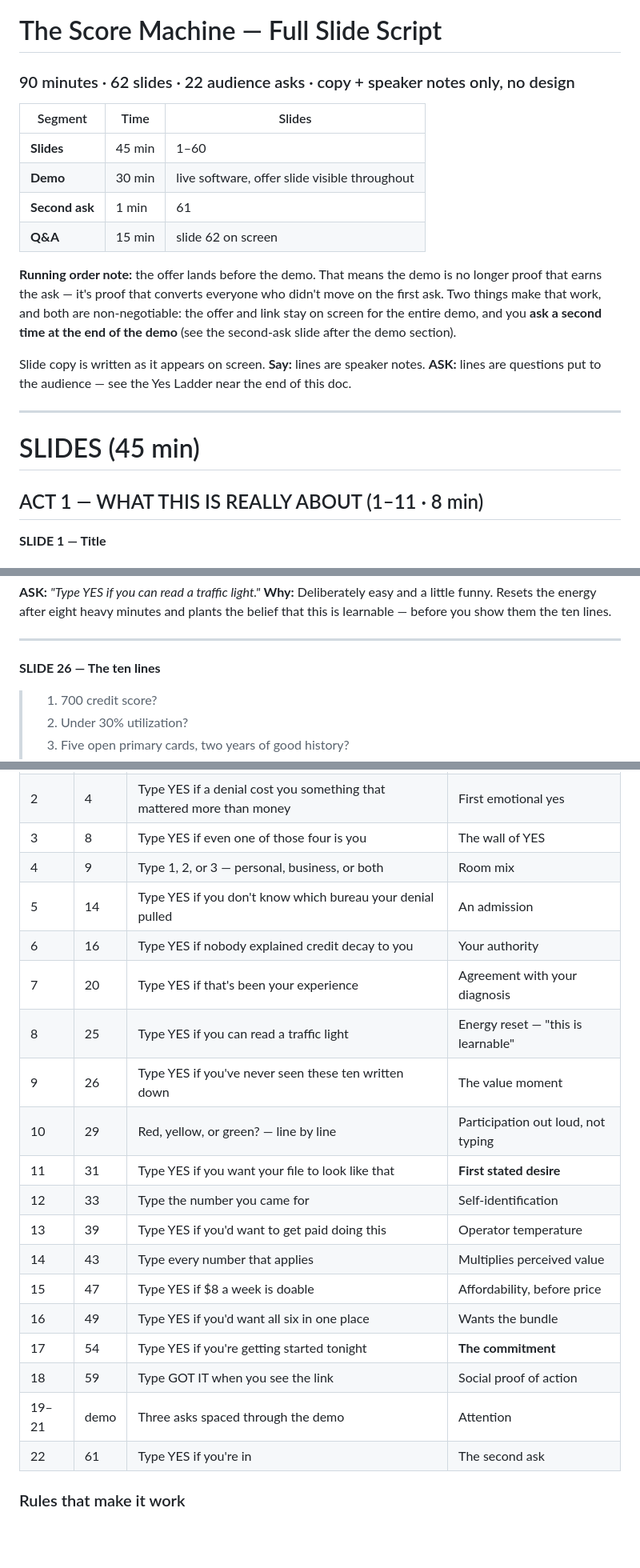
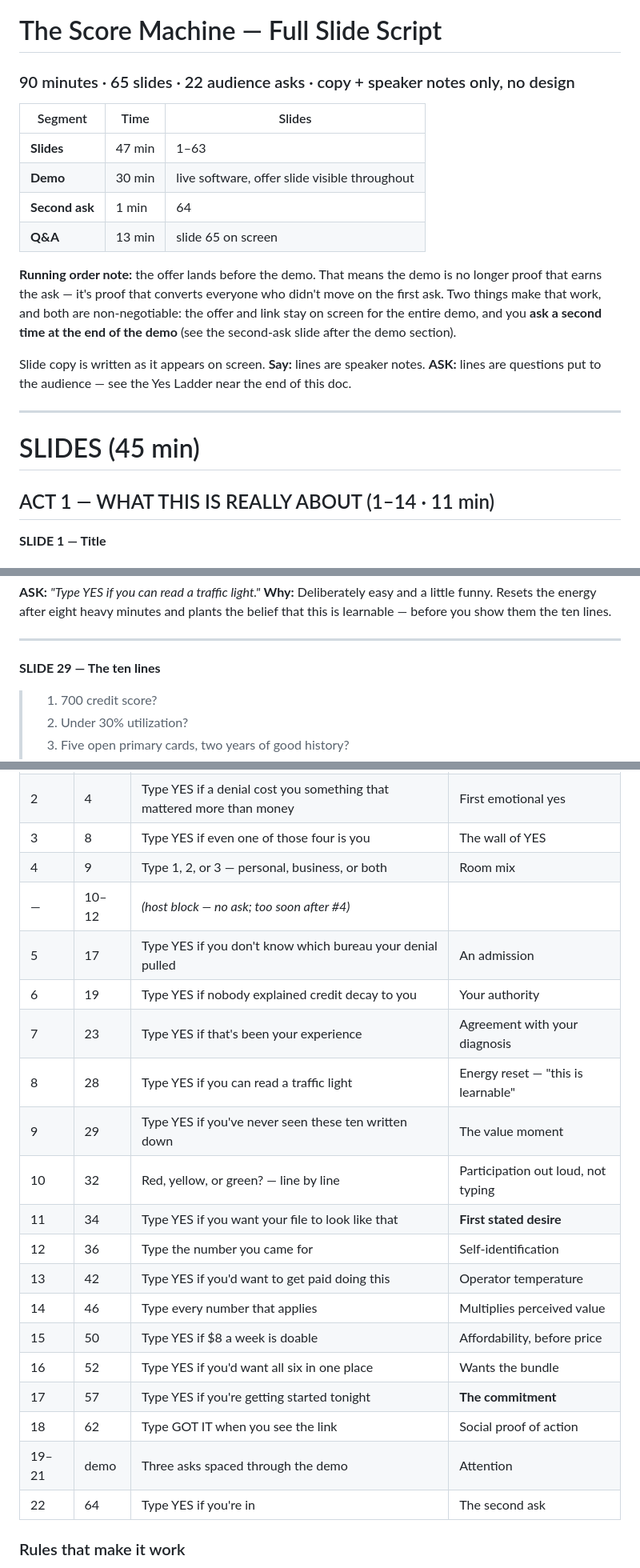
Before and after one commit to idamediagroup-lab/socialmedia, a Markdown page: score-machine-slides.md, 3 parts joined by grey strips. Shown at 80% size. GitHub-like rendering; blank space fills up the shorter version.

```diff
--- a/score-machine-slides.md
+++ b/score-machine-slides.md
@@ -1,12 +1,12 @@
 # The Score Machine — Full Slide Script
-### 90 minutes · 62 slides · 22 audience asks · copy + speaker notes only, no design
+### 90 minutes · 65 slides · 22 audience asks · copy + speaker notes only, no design
 
 | Segment | Time | Slides |
 |---|---|---|
-| **Slides** | 45 min | 1–60 |
+| **Slides** | 47 min | 1–63 |
 | **Demo** | 30 min | live software, offer slide visible throughout |
-| **Second ask** | 1 min | 61 |
-| **Q&A** | 15 min | slide 62 on screen |
+| **Second ask** | 1 min | 64 |
+| **Q&A** | 13 min | slide 65 on screen |
 
 **Running order note:** the offer lands before the demo. That means the demo is no longer proof that earns the ask — it's proof that converts everyone who didn't move on the first ask. Two things make that work, and both are non-negotiable: the offer and link stay on screen for the entire demo, and you **ask a second time at the end of the demo** (see the second-ask slide after the demo section).
 
@@ -16,7 +16,7 @@ Slide copy is written as it appears on screen. **Say:** lines are speaker notes.
 
 # SLIDES (45 min)
 
-## ACT 1 — WHAT THIS IS REALLY ABOUT (1–11 · 8 min)
+## ACT 1 — WHAT THIS IS REALLY ABOUT (1–14 · 11 min)
 
 **SLIDE 1 — Title**
 > # THE SCORE MACHINE
@@ -254,7 +297,7 @@ Slide copy is written as it appears on screen. **Say:** lines are speaker notes.
 
 ---
 
-**SLIDE 26 — The ten lines**
+**SLIDE 29 — The ten lines**
 > 1. 700 credit score?
 > 2. Under 30% utilization?
 > 3. Five open primary cards, two years of good history?
@@ -676,22 +719,23 @@ Each is easier to agree with than the one after it. That's the design: by the ti
 | 2 | 4 | Type YES if a denial cost you something that mattered more than money | First emotional yes |
 | 3 | 8 | Type YES if even one of those four is you | The wall of YES |
 | 4 | 9 | Type 1, 2, or 3 — personal, business, or both | Room mix |
-| 5 | 14 | Type YES if you don't know which bureau your denial pulled | An admission |
-| 6 | 16 | Type YES if nobody explained credit decay to you | Your authority |
-| 7 | 20 | Type YES if that's been your experience | Agreement with your diagnosis |
-| 8 | 25 | Type YES if you can read a traffic light | Energy reset — "this is learnable" |
-| 9 | 26 | Type YES if you've never seen these ten written down | The value moment |
-| 10 | 29 | Red, yellow, or green? — line by line | Participation out loud, not typing |
-| 11 | 31 | Type YES if you want your file to look like that | **First stated desire** |
-| 12 | 33 | Type the number you came for | Self-identification |
-| 13 | 39 | Type YES if you'd want to get paid doing this | Operator temperature |
-| 14 | 43 | Type every number that applies | Multiplies perceived value |
-| 15 | 47 | Type YES if $8 a week is doable | Affordability, before price |
-| 16 | 49 | Type YES if you'd want all six in one place | Wants the bundle |
-| 17 | 54 | Type YES if you're getting started tonight | **The commitment** |
-| 18 | 59 | Type GOT IT when you see the link | Social proof of action |
+| — | 10–12 | *(host block — no ask; too soon after #4)* | |
+| 5 | 17 | Type YES if you don't know which bureau your denial pulled | An admission |
+| 6 | 19 | Type YES if nobody explained credit decay to you | Your authority |
+| 7 | 23 | Type YES if that's been your experience | Agreement with your diagnosis |
+| 8 | 28 | Type YES if you can read a traffic light | Energy reset — "this is learnable" |
+| 9 | 29 | Type YES if you've never seen these ten written down | The value moment |
+| 10 | 32 | Red, yellow, or green? — line by line | Participation out loud, not typing |
+| 11 | 34 | Type YES if you want your file to look like that | **First stated desire** |
+| 12 | 36 | Type the number you came for | Self-identification |
+| 13 | 42 | Type YES if you'd want to get paid doing this | Operator temperature |
+| 14 | 46 | Type every number that applies | Multiplies perceived value |
+| 15 | 50 | Type YES if $8 a week is doable | Affordability, before price |
+| 16 | 52 | Type YES if you'd want all six in one place | Wants the bundle |
+| 17 | 57 | Type YES if you're getting started tonight | **The commitment** |
+| 18 | 62 | Type GOT IT when you see the link | Social proof of action |
 | 19–21 | demo | Three asks spaced through the demo | Attention |
-| 22 | 61 | Type YES if you're in | The second ask |
+| 22 | 64 | Type YES if you're in | The second ask |
 
 ### Rules that make it work
 
```
Also changed, not shown: other parts of score-machine-slides.md (+113 -66 lines).
